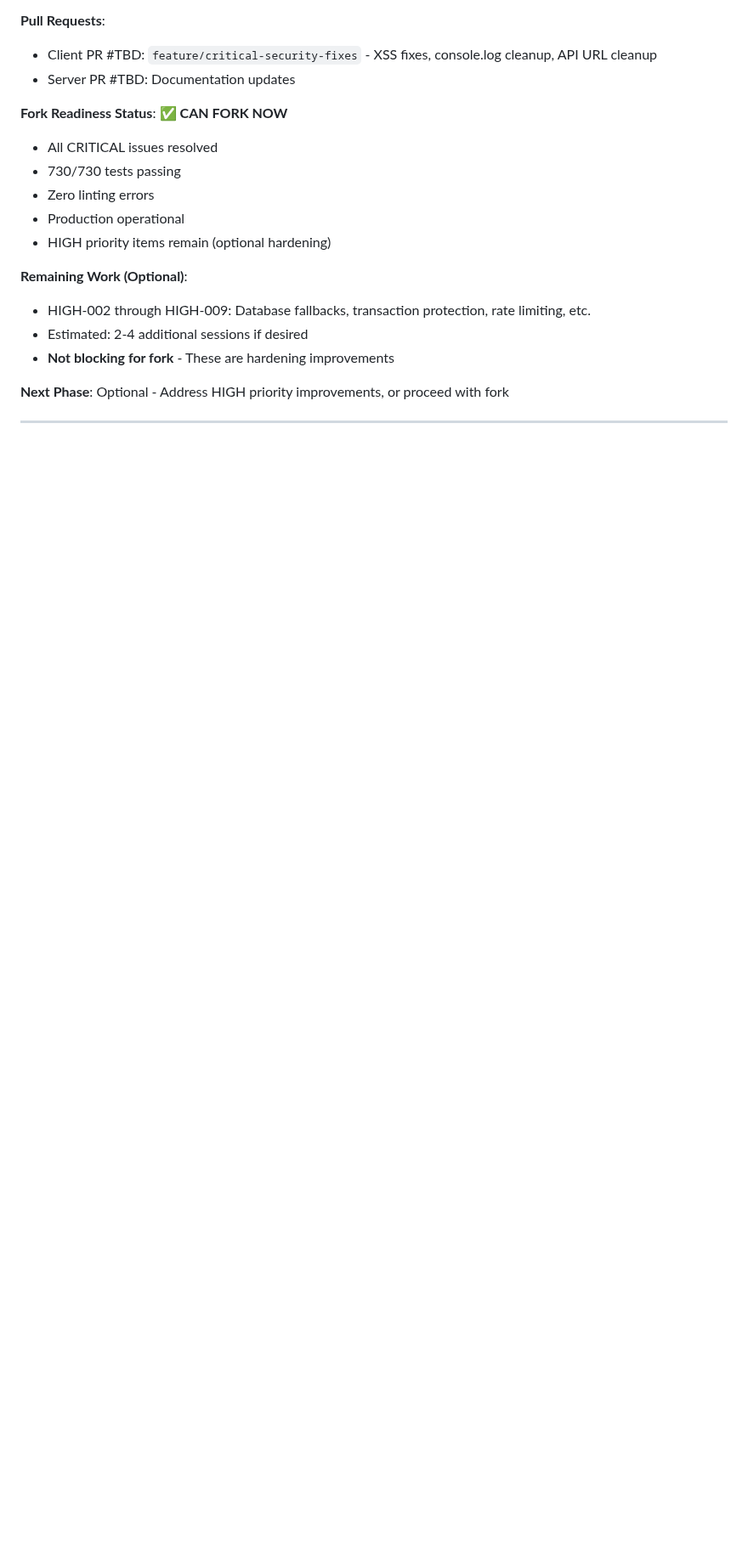
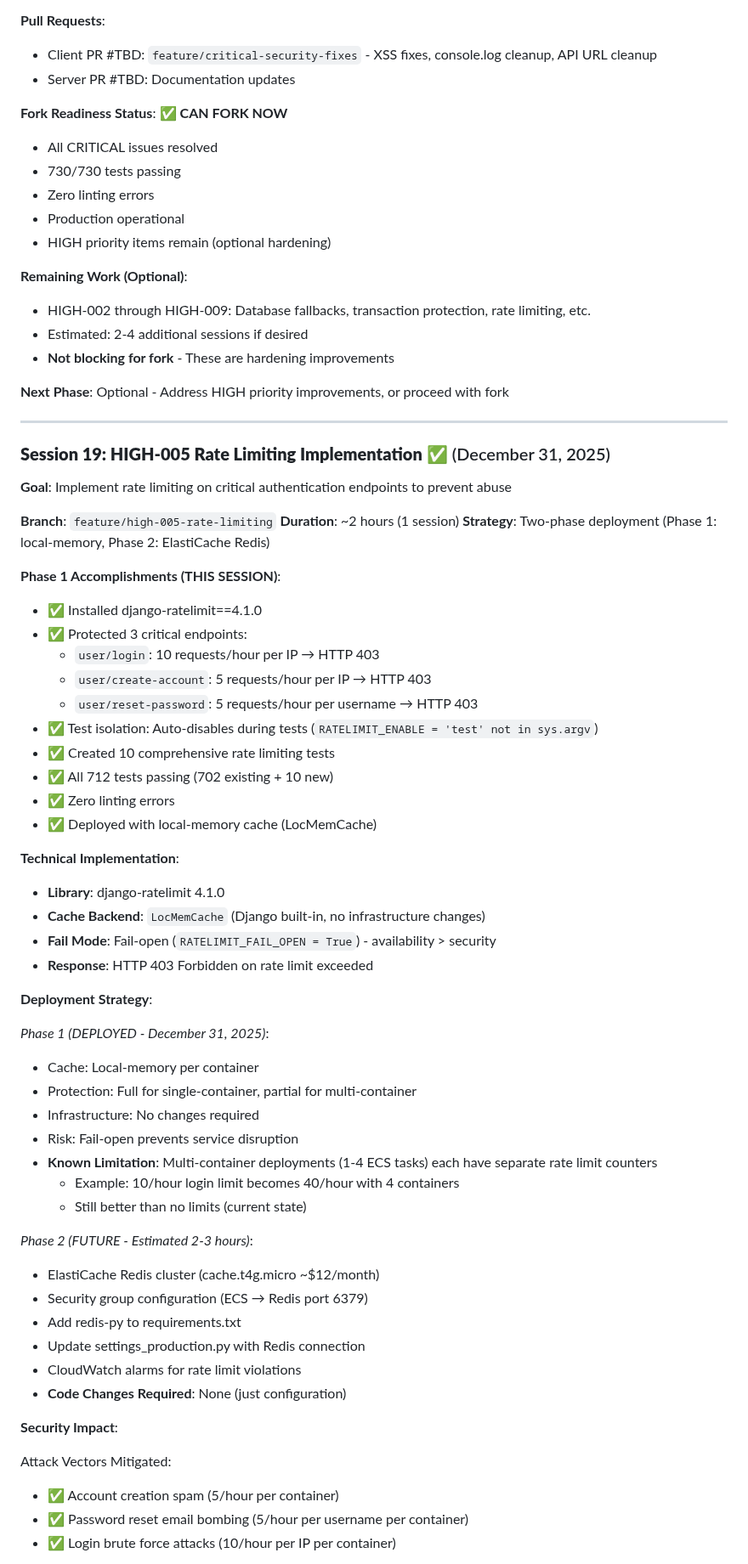
Before and after one commit to bartgottschalk/startup_web_app_server_side, a Markdown page: docs/PROJECT_HISTORY.md, the part around one of its changes. Shown at 85% size. Rendered like a GitHub page; blank space fills up the shorter version.

```diff
--- a/docs/PROJECT_HISTORY.md
+++ b/docs/PROJECT_HISTORY.md
@@ -2128,3 +2128,55 @@ Frontend:
 
 ---
 
+### **Session 19: HIGH-005 Rate Limiting Implementation** ✅ (December 31, 2025)
+
+**Goal**: Implement rate limiting on critical authentication endpoints to prevent abuse
+
+**Branch**: `feature/high-005-rate-limiting`
+**Duration**: ~2 hours (1 session)
+**Strategy**: Two-phase deployment (Phase 1: local-memory, Phase 2: ElastiCache Redis)
+
+**Phase 1 Accomplishments (THIS SESSION)**:
+- ✅ Installed django-ratelimit==4.1.0
+- ✅ Protected 3 critical endpoints:
+  - `user/login`: 10 requests/hour per IP → HTTP 403
+  - `user/create-account`: 5 requests/hour per IP → HTTP 403
+  - `user/reset-password`: 5 requests/hour per username → HTTP 403
+- ✅ Test isolation: Auto-disables during tests (`RATELIMIT_ENABLE = 'test' not in sys.argv`)
+- ✅ Created 10 comprehensive rate limiting tests
+- ✅ All 712 tests passing (702 existing + 10 new)
+- ✅ Zero linting errors
+- ✅ Deployed with local-memory cache (LocMemCache)
+
+**Technical Implementation**:
+- **Library**: django-ratelimit 4.1.0
+- **Cache Backend**: `LocMemCache` (Django built-in, no infrastructure changes)
+- **Fail Mode**: Fail-open (`RATELIMIT_FAIL_OPEN = True`) - availability > security
+- **Response**: HTTP 403 Forbidden on rate limit exceeded
+
+**Deployment Strategy**:
+
+*Phase 1 (DEPLOYED - December 31, 2025)*:
+- Cache: Local-memory per container
+- Protection: Full for single-container, partial for multi-container
+- Infrastructure: No changes required
+- Risk: Fail-open prevents service disruption
+- **Known Limitation**: Multi-container deployments (1-4 ECS tasks) each have separate rate limit counters
+  - Example: 10/hour login limit becomes 40/hour with 4 containers
+  - Still better than no limits (current state)
+
+*Phase 2 (FUTURE - Estimated 2-3 hours)*:
+- ElastiCache Redis cluster (cache.t4g.micro ~$12/month)
+- Security group configuration (ECS → Redis port 6379)
+- Add redis-py to requirements.txt
+- Update settings_production.py with Redis connection
+- CloudWatch alarms for rate limit violations
+- **Code Changes Required**: None (just configuration)
+
+**Security Impact**:
+
+Attack Vectors Mitigated:
+- ✅ Account creation spam (5/hour per container)
+- ✅ Password reset email bombing (5/hour per username per container)
+- ✅ Login brute force attacks (10/hour per IP per container)
+
```
Also changed, not shown: other parts of docs/PROJECT_HISTORY.md (+44 -0 lines), docs/SESSION_START_PROMPT.md (+38 -5 lines).
